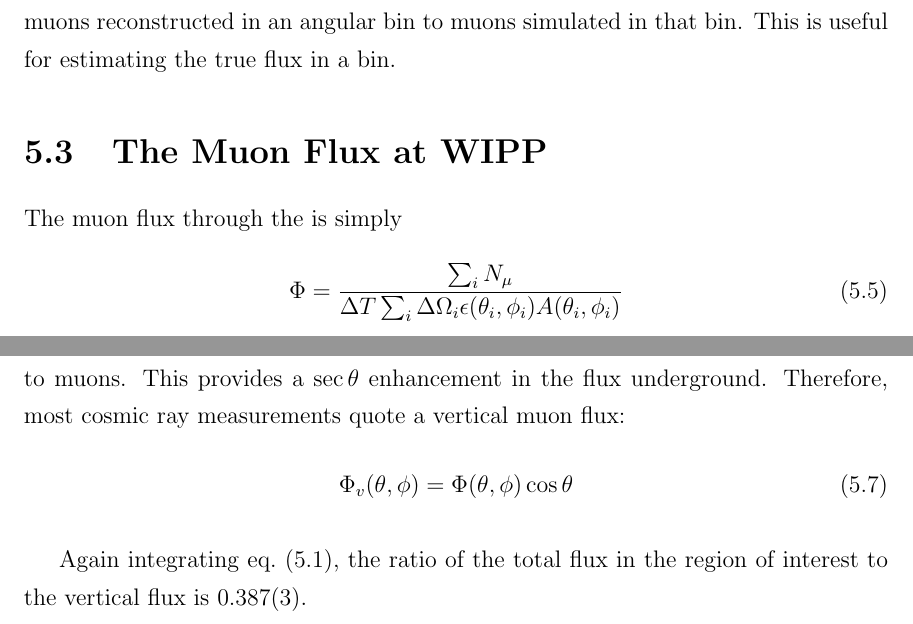
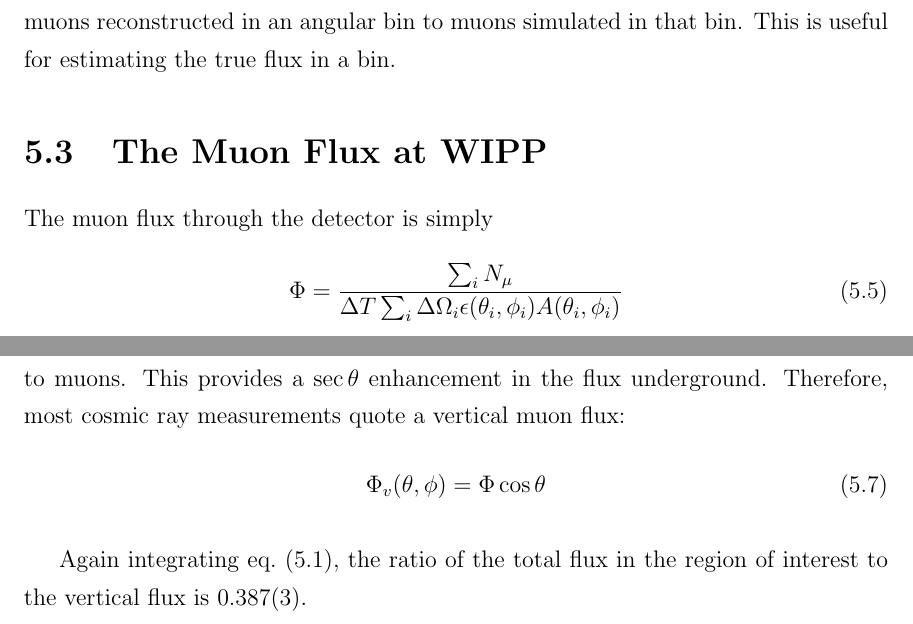
Before and after one commit to steveherrin/PhDThesis, a LaTeX thesis (Thesis/herrin-muons.tex): two parts of pages 32 and 34 of 41, joined at a grey line, cut so that both start at the same text. Compiled offline with pdfLaTeX.

Commit message:
Fixing some text.

```diff
--- a/Thesis/herrin-muons.tex
+++ b/Thesis/herrin-muons.tex
@@ -89,7 +89,7 @@ Overall, of two million simulated events, 864138 were tagged as muons by the alg
 
 \section{The Muon Flux at WIPP}
 \label{sec:muon:wipp}
-The muon flux through the  is simply
+The muon flux through the detector is simply
 \begin{equation}
 \label{eq:muon_fluxdef}
 \Phi = \frac{\sum_{i}N_{\mu}}{ \Delta T\sum_{i}\Delta\Omega_i \epsilon(\theta_i, \phi_i) A(\theta_i, \phi_i)}
@@ -105,7 +105,7 @@ Integrating \cref{eq:muon_angular_distribution} over the polygonal region of int
 The pions and kaons in the atmosphere traveling with large \(\theta\) are less likely to interact as they spend more time in the low-density upper atmosphere than to decay to muons. This provides a \(\sec\theta\) enhancement in the flux underground. Therefore, most cosmic ray measurements quote a vertical muon flux:
 \begin{equation}
 \label{eq:muon_vfluxdef}
-\Phi_v(\theta, \phi) = \Phi(\theta, \phi)\cos\theta
+\Phi_v(\theta, \phi) = \Phi\cos\theta
 \end{equation}
 
 Again integrating \cref{eq:muon_angular_distribution}, the ratio of the total flux in the region of interest to the vertical flux is \num{0.387\pm0.003}.
```
